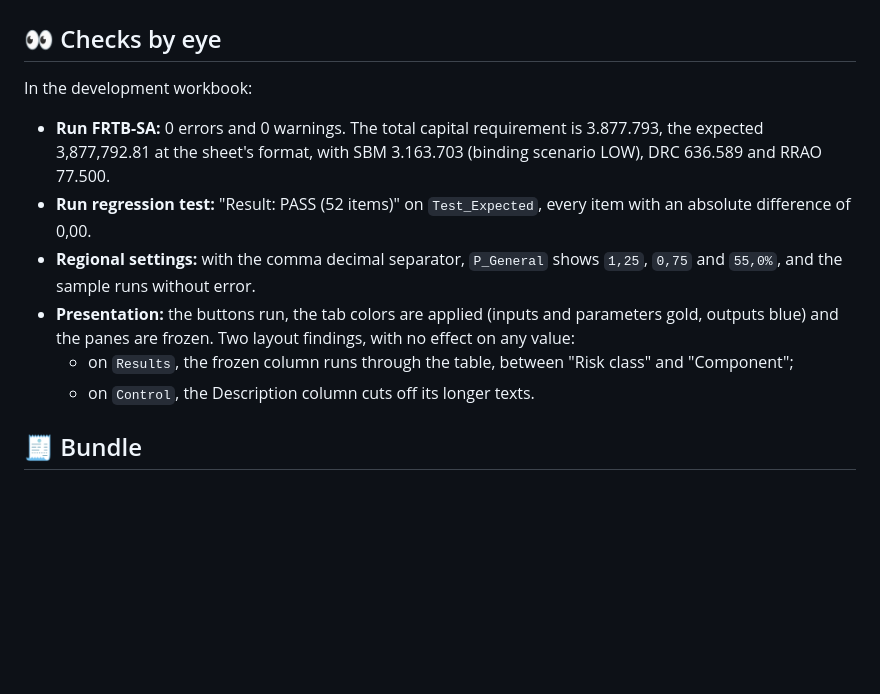
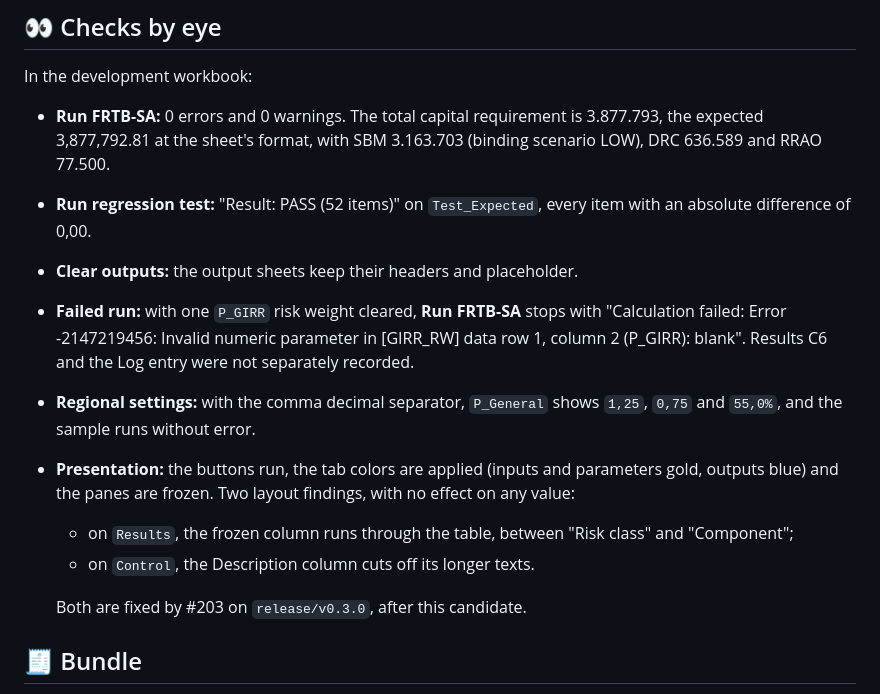
Before and after one commit to danielep71/K-FRTB-SA, a Markdown page: docs/evidence/2026-10-31-excel-run-323260b.md, the part around the change. GitHub-like rendering; blank space fills up the shorter version.

Commit message:
docs(evidence): add the Clear outputs and failed-run checks (#28, #85)
Clear outputs kept the output headers. A failed run with a blank
P_GIRR risk weight stopped with the expected invalid-parameter message;
Results C6 and the Log entry were not separately recorded. The two
layout findings point to their fix, #203.

Validated: tools/check_repository.py passes. Not validated yet: the
RefReportingCcy cases (#176) are still to be added.

```diff
--- a/docs/evidence/2026-10-31-excel-run-323260b.md
+++ b/docs/evidence/2026-10-31-excel-run-323260b.md
@@ -63,6 +63,11 @@ In the development workbook:
   3.163.703 (binding scenario LOW), DRC 636.589 and RRAO 77.500.
 * **Run regression test:** "Result: PASS (52 items)" on `Test_Expected`, every
   item with an absolute difference of 0,00.
+* **Clear outputs:** the output sheets keep their headers and placeholder.
+* **Failed run:** with one `P_GIRR` risk weight cleared, **Run FRTB-SA**
+  stops with "Calculation failed: Error -2147219456: Invalid numeric
+  parameter in [GIRR_RW] data row 1, column 2 (P_GIRR): blank". Results C6
+  and the Log entry were not separately recorded.
 * **Regional settings:** with the comma decimal separator, `P_General` shows
   `1,25`, `0,75` and `55,0%`, and the sample runs without error.
 * **Presentation:** the buttons run, the tab colors are applied (inputs and
@@ -71,6 +76,8 @@ In the development workbook:
   * on `Results`, the frozen column runs through the table, between
     "Risk class" and "Component";
   * on `Control`, the Description column cuts off its longer texts.
+
+  Both are fixed by #203 on `release/v0.3.0`, after this candidate.
 
 ## 🧾 Bundle
 
```
